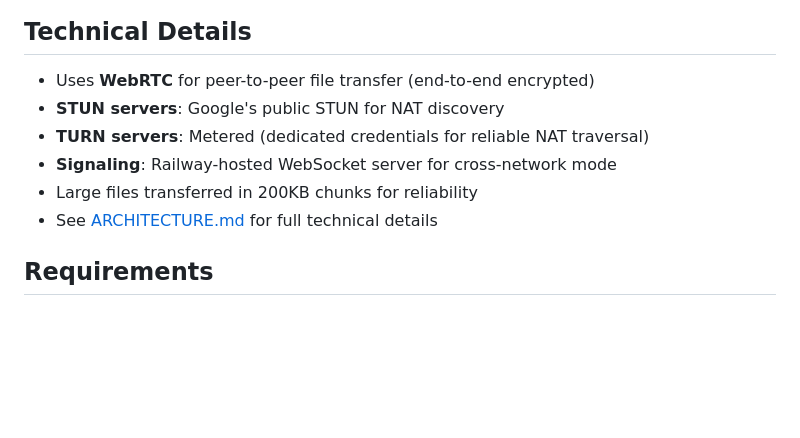
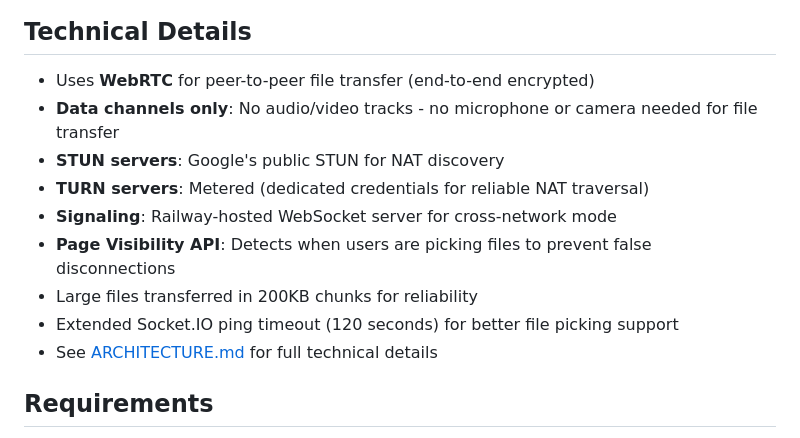
Before and after one commit to Nir757/QR_File_Share, a Markdown page: README.md, the part around the change printed below. GitHub-like rendering; blank space fills up the shorter version.

```diff
--- a/README.md
+++ b/README.md
@@ -161,10 +183,13 @@ Previous versions had unreliable cross-network connections due to overloaded fre
 ## Technical Details
 
 - Uses **WebRTC** for peer-to-peer file transfer (end-to-end encrypted)
+- **Data channels only**: No audio/video tracks - no microphone or camera needed for file transfer
 - **STUN servers**: Google's public STUN for NAT discovery
 - **TURN servers**: Metered (dedicated credentials for reliable NAT traversal)
 - **Signaling**: Railway-hosted WebSocket server for cross-network mode
+- **Page Visibility API**: Detects when users are picking files to prevent false disconnections
 - Large files transferred in 200KB chunks for reliability
+- Extended Socket.IO ping timeout (120 seconds) for better file picking support
 - See [ARCHITECTURE.md](docs/ARCHITECTURE.md) for full technical details
 
 ## Requirements
```
Also changed, not shown: other parts of README.md (+26 -4 lines).
